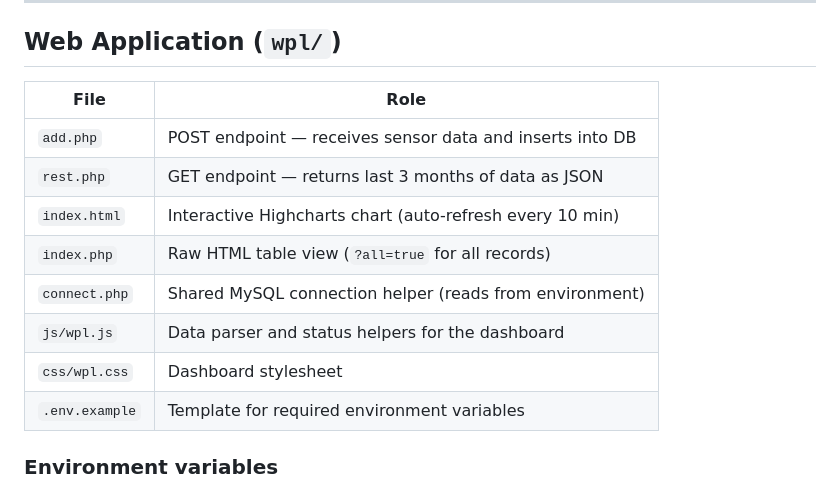
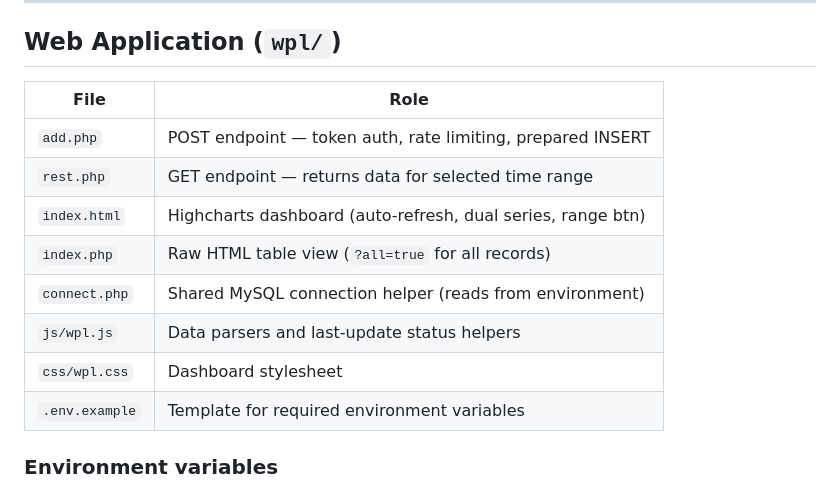
Before and after one commit to Fjordo/fjordoprj-wpl, a Markdown page: README.md, the part around one of its changes. GitHub-like rendering.

```diff
--- a/README.md
+++ b/README.md
@@ -106,16 +110,16 @@ The Arduino Yun's built-in WiFi must be configured before flashing. Follow the [
 
 ## Web Application (`wpl/`)
 
-| File              | Role                                                    |
-|-------------------|---------------------------------------------------------|
-| `add.php`         | POST endpoint — receives sensor data and inserts into DB|
-| `rest.php`        | GET endpoint — returns last 3 months of data as JSON    |
-| `index.html`      | Interactive Highcharts chart (auto-refresh every 10 min)|
-| `index.php`       | Raw HTML table view (`?all=true` for all records)       |
-| `connect.php`     | Shared MySQL connection helper (reads from environment) |
-| `js/wpl.js`       | Data parser and status helpers for the dashboard        |
-| `css/wpl.css`     | Dashboard stylesheet                                    |
-| `.env.example`    | Template for required environment variables             |
+| File           | Role                                                       |
+|----------------|------------------------------------------------------------|
+| `add.php`      | POST endpoint — token auth, rate limiting, prepared INSERT |
+| `rest.php`     | GET endpoint — returns data for selected time range        |
+| `index.html`   | Highcharts dashboard (auto-refresh, dual series, range btn)|
+| `index.php`    | Raw HTML table view (`?all=true` for all records)          |
+| `connect.php`  | Shared MySQL connection helper (reads from environment)    |
+| `js/wpl.js`    | Data parsers and last-update status helpers                |
+| `css/wpl.css`  | Dashboard stylesheet                                       |
+| `.env.example` | Template for required environment variables                |
 
 ### Environment variables
 
```
Also changed, not shown: other parts of README.md (+69 -42 lines).
